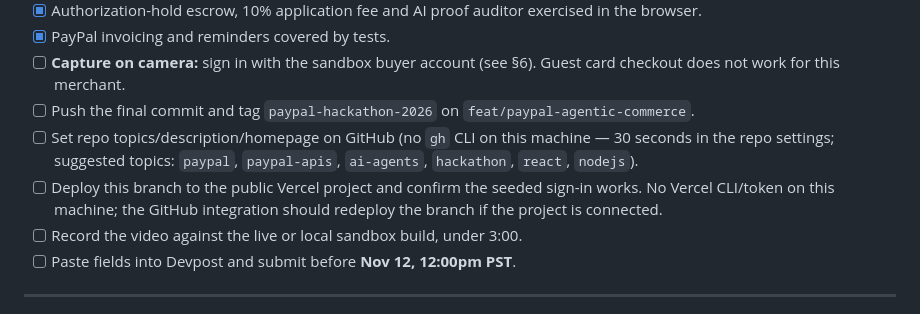
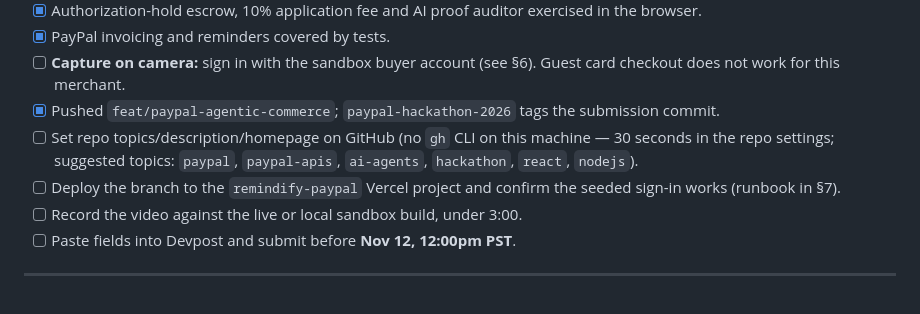
Before and after one commit to kiozaghi/remindify-paypal, a Markdown page: SUBMISSION.md, the part around one of its changes. Drawn GitHub-style.

```diff
--- a/SUBMISSION.md
+++ b/SUBMISSION.md
@@ -120,9 +120,9 @@ Expected without any PayPal credentials: steps 2–6 and 8 work; step 7 explains
 - [x] Authorization-hold escrow, 10% application fee and AI proof auditor exercised in the browser.
 - [x] PayPal invoicing and reminders covered by tests.
 - [ ] **Capture on camera:** sign in with the sandbox buyer account (see §6). Guest card checkout does not work for this merchant.
-- [ ] Push the final commit and tag `paypal-hackathon-2026` on `feat/paypal-agentic-commerce`.
+- [x] Pushed `feat/paypal-agentic-commerce`; `paypal-hackathon-2026` tags the submission commit.
 - [ ] Set repo topics/description/homepage on GitHub (no `gh` CLI on this machine — 30 seconds in the repo settings; suggested topics: `paypal`, `paypal-apis`, `ai-agents`, `hackathon`, `react`, `nodejs`).
-- [ ] Deploy this branch to the public Vercel project and confirm the seeded sign-in works. No Vercel CLI/token on this machine; the GitHub integration should redeploy the branch if the project is connected.
+- [ ] Deploy the branch to the `remindify-paypal` Vercel project and confirm the seeded sign-in works (runbook in §7).
 - [ ] Record the video against the live or local sandbox build, under 3:00.
 - [ ] Paste fields into Devpost and submit before **Nov 12, 12:00pm PST**.
 
```
Also changed, not shown: other parts of SUBMISSION.md (+30 -0 lines).
